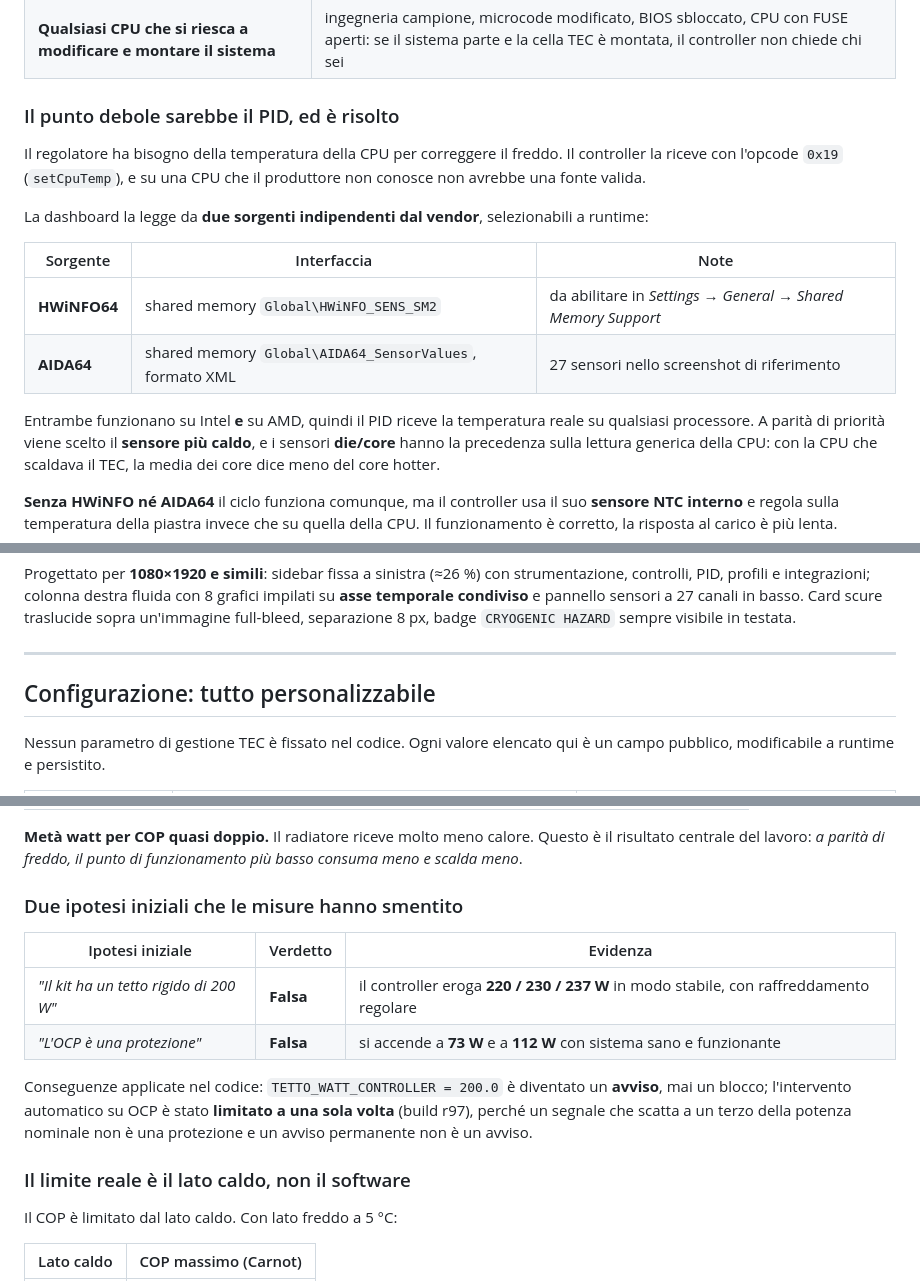
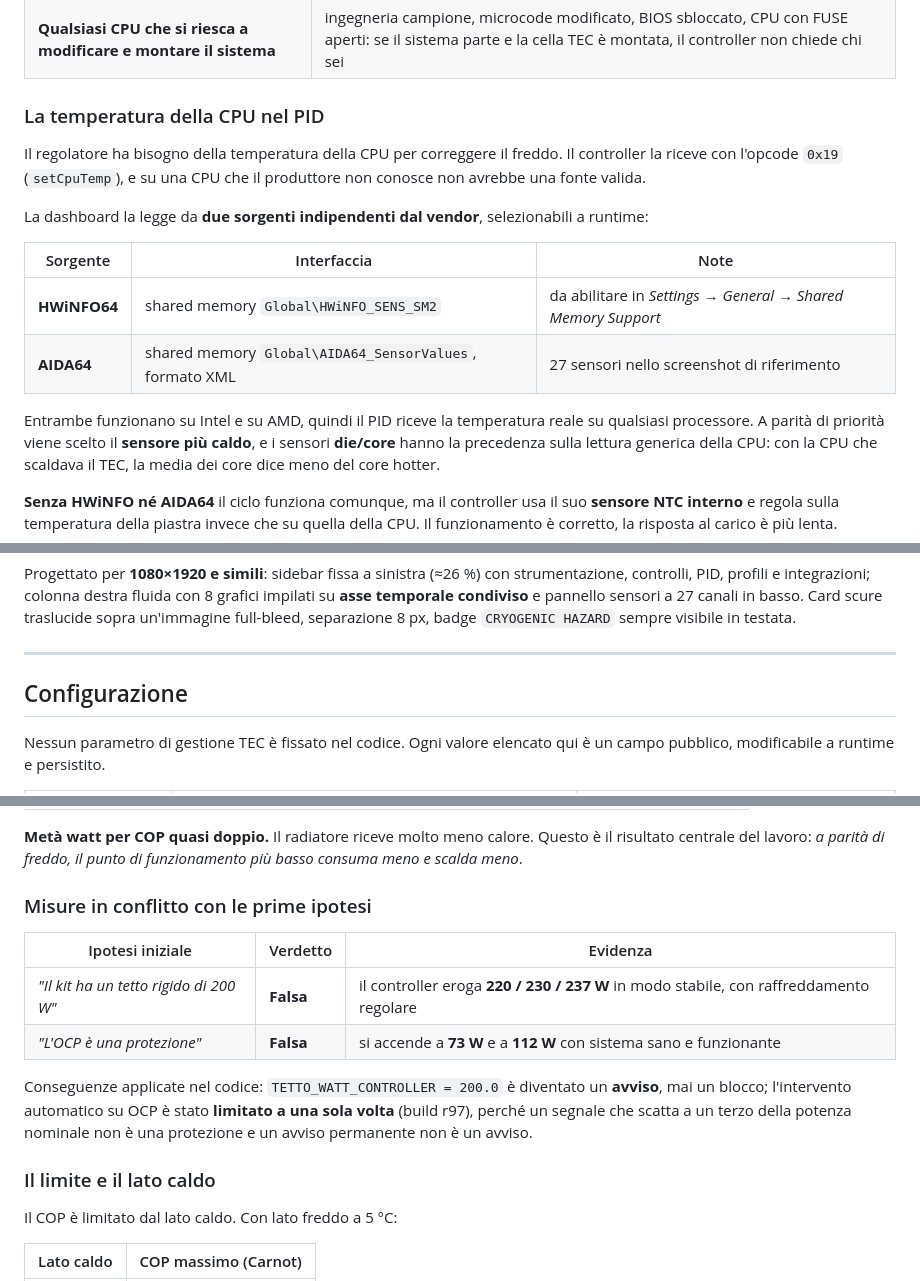
Before and after one commit to StargateLabs/dashboard-for-intel-cryo-cooling-technology, a Markdown page: README.md, 3 parts joined by grey strips. GitHub-like rendering.

```diff
--- a/README.md
+++ b/README.md
@@ -78,7 +78,7 @@ processore viene interrogato per decidere se l'applicazione può partire.
 | **AMD** (AM4, AM5, LGA1700) | il controller TEC è indipendente dal vendor della CPU. Il punto debole sarebbe il PID, risolto sotto |
 | **Qualsiasi CPU che si riesca a modificare e montare il sistema** | ingegneria campione, microcode modificato, BIOS sbloccato, CPU con FUSE aperti: se il sistema parte e la cella TEC è montata, il controller non chiede chi sei |
 
-### Il punto debole sarebbe il PID, ed è risolto
+### La temperatura della CPU nel PID
 
 Il regolatore ha bisogno della temperatura della CPU per correggere il freddo. Il controller la
 riceve con l'opcode `0x19` (`setCpuTemp`), e su una CPU che il produttore non conosce non avrebbe
@@ -91,7 +91,7 @@ La dashboard la legge da **due sorgenti indipendenti dal vendor**, selezionabili
 | **HWiNFO64** | shared memory `Global\HWiNFO_SENS_SM2` | da abilitare in *Settings → General → Shared Memory Support* |
 | **AIDA64** | shared memory `Global\AIDA64_SensorValues`, formato XML | 27 sensori nello screenshot di riferimento |
 
-Entrambe funzionano su Intel **e** su AMD, quindi il PID riceve la temperatura reale su qualsiasi
+Entrambe funzionano su Intel e su AMD, quindi il PID riceve la temperatura reale su qualsiasi
 processore. A parità di priorità viene scelto il **sensore più caldo**, e i sensori **die/core**
 hanno la precedenza sulla lettura generica della CPU: con la CPU che scaldava il TEC, la media dei
 core dice meno del core hotter.
@@ -237,7 +237,7 @@ separazione 8 px, badge `CRYOGENIC HAZARD` sempre visibile in testata.
 
 ---
 
-## Configurazione: tutto personalizzabile
+## Configurazione
 
 Nessun parametro di gestione TEC è fissato nel codice. Ogni valore elencato qui è un campo
 pubblico, modificabile a runtime e persistito.
@@ -280,7 +280,7 @@ Su questo hardware (controller Gen 1, cella TEC V2, misure in regime):
 **Metà watt per COP quasi doppio.** Il radiatore riceve molto meno calore. Questo è il risultato
 centrale del lavoro: *a parità di freddo, il punto di funzionamento più basso consuma meno e scalda meno*.
 
-### Due ipotesi iniziali che le misure hanno smentito
+### Misure in conflitto con le prime ipotesi
 
 | Ipotesi iniziale | Verdetto | Evidenza |
 |---|---|---|
@@ -292,7 +292,7 @@ blocco; l'intervento automatico su OCP è stato **limitato a una sola volta** (b
 segnale che scatta a un terzo della potenza nominale non è una protezione e un avviso permanente non
 è un avviso.
 
-### Il limite reale è il lato caldo, non il software
+### Il limite e il lato caldo
 
 Il COP è limitato dal lato caldo. Con lato freddo a 5 °C:
 
```
Also changed, not shown: other parts of README.md (+16 -16 lines), docs/reverse-engineering/protocol.md (+2 -2 lines).
